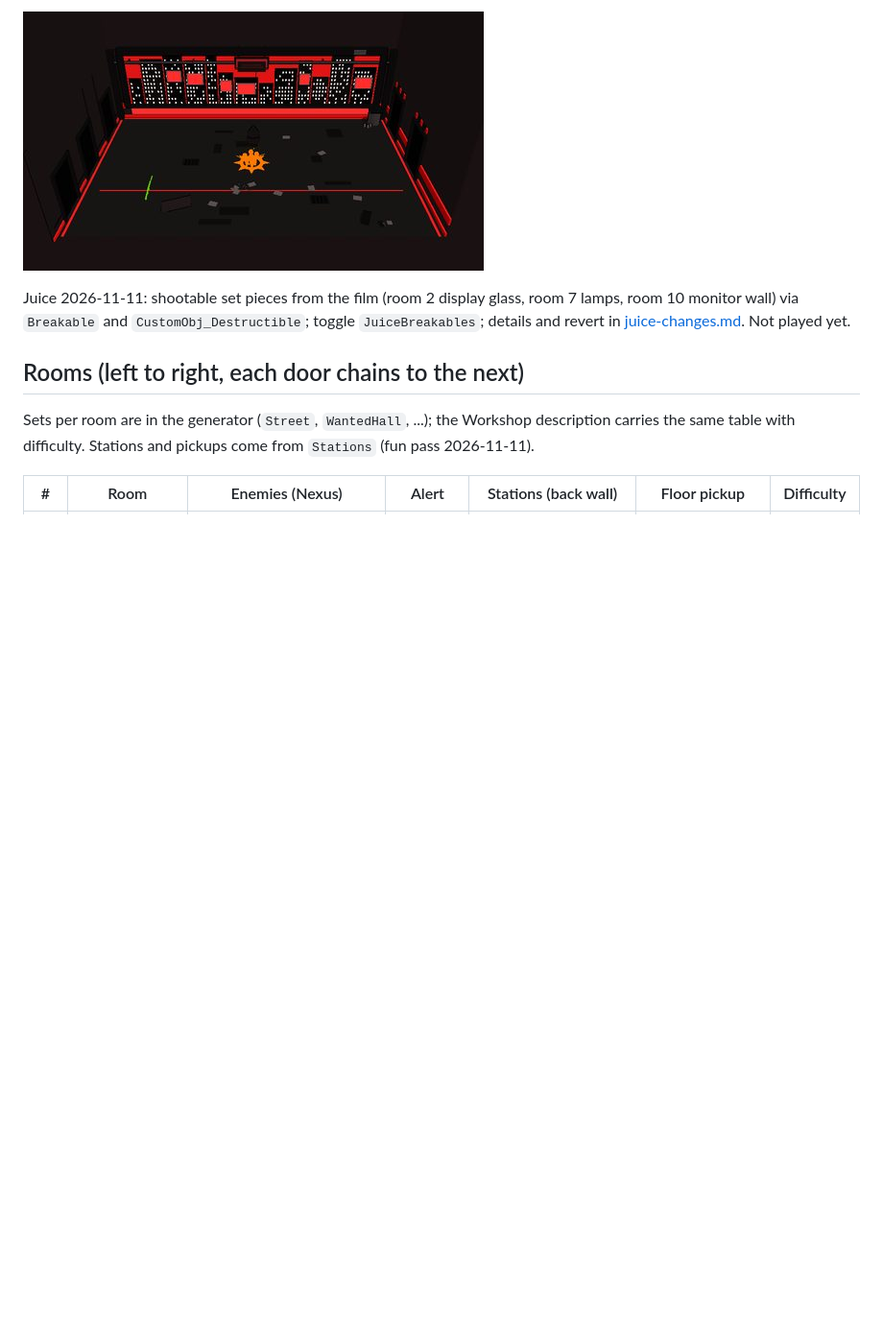
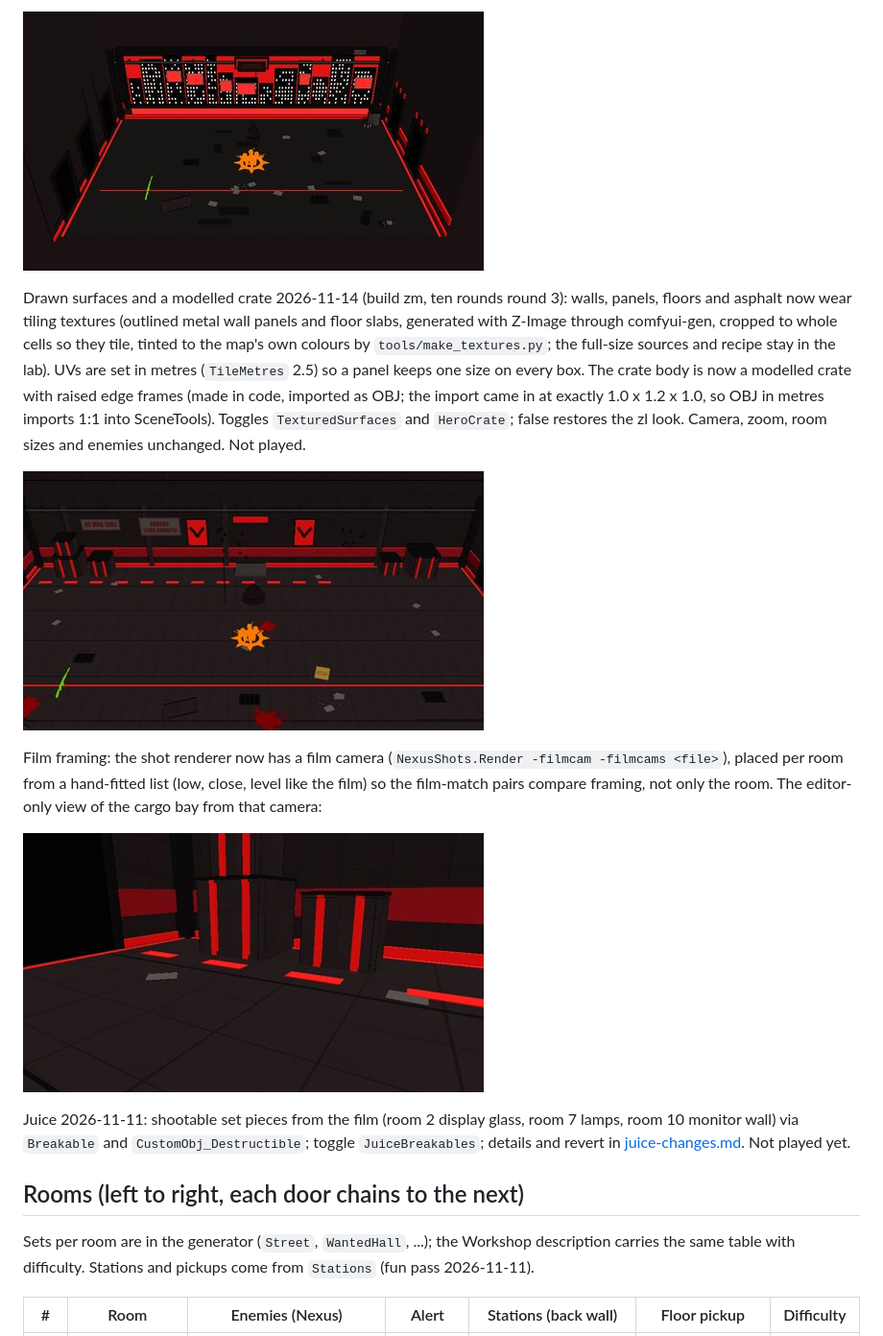
Before and after one commit to m4bwav/nexus-prominence, a Markdown page: README.md, the part around the change. Shown at 96% size. GitHub-like rendering; pictures changed too: renders/room-4-2026-11-14zm.jpg (added), renders/room-4-film-cam-2026-11-14zm.jpg (added); blank space fills up the shorter version.

Commit message:
Round 3 (build zm): tiled wall and floor textures, modelled crate, film camera shots

```diff
--- a/README.md
+++ b/README.md
@@ -19,6 +19,14 @@ Reinforcements 2026-11-14 (build zk, ten rounds round 1): the game lets a wave s
 No Playground room 2026-11-14 (build zl, ten rounds round 2): room 1 used to keep the sample's `PX_Playground` proxy, which the game turns into the Playground control room (`Converter_Proxy.ReplaceProxy`), a white lab booth about 4 x 9 x 15 m whose window was masked through the street checkpoint's city skyline. A player called it "a playground room for no reason". Toggle `PlaygroundControlRoom` (off) leaves it out; the decompiled game shows the map does not need it (it is loaded from the Default Chamber's terminal, difficulty is global, the pause menu still leaves). Without it there is no in-map spawn or stage menu: set the difficulty in the Default Chamber before loading. Editor renders cannot show the booth (it exists only in game), so the room 1 render is the same as zk: renders/room-1-2026-11-14zl.jpg. Not played.
 
 ![Room 1 of build zl, the street checkpoint with no control room window](renders/room-1-2026-11-14zl.jpg)
+
+Drawn surfaces and a modelled crate 2026-11-14 (build zm, ten rounds round 3): walls, panels, floors and asphalt now wear tiling textures (outlined metal wall panels and floor slabs, generated with Z-Image through comfyui-gen, cropped to whole cells so they tile, tinted to the map's own colours by `tools/make_textures.py`; the full-size sources and recipe stay in the lab). UVs are set in metres (`TileMetres` 2.5) so a panel keeps one size on every box. The crate body is now a modelled crate with raised edge frames (made in code, imported as OBJ; the import came in at exactly 1.0 x 1.2 x 1.0, so OBJ in metres imports 1:1 into SceneTools). Toggles `TexturedSurfaces` and `HeroCrate`; false restores the zl look. Camera, zoom, room sizes and enemies unchanged. Not played.
+
+![Room 4 of build zm, the cargo bay with tiled floor and wall panels](renders/room-4-2026-11-14zm.jpg)
+
+Film framing: the shot renderer now has a film camera (`NexusShots.Render -filmcam -filmcams <file>`), placed per room from a hand-fitted list (low, close, level like the film) so the film-match pairs compare framing, not only the room. The editor-only view of the cargo bay from that camera:
+
+![Room 4 of build zm from the film-framing camera](renders/room-4-film-cam-2026-11-14zm.jpg)
 
 Juice 2026-11-11: shootable set pieces from the film (room 2 display glass, room 7 lamps, room 10 monitor wall) via `Breakable` and `CustomObj_Destructible`; toggle `JuiceBreakables`; details and revert in [juice-changes.md](juice-changes.md). Not played yet.
 
```
Also changed, not shown: ai-docs/HANDOFF.md (+19 -6 lines), ai-docs/log.md (+1 -0 lines), 5 other files.
